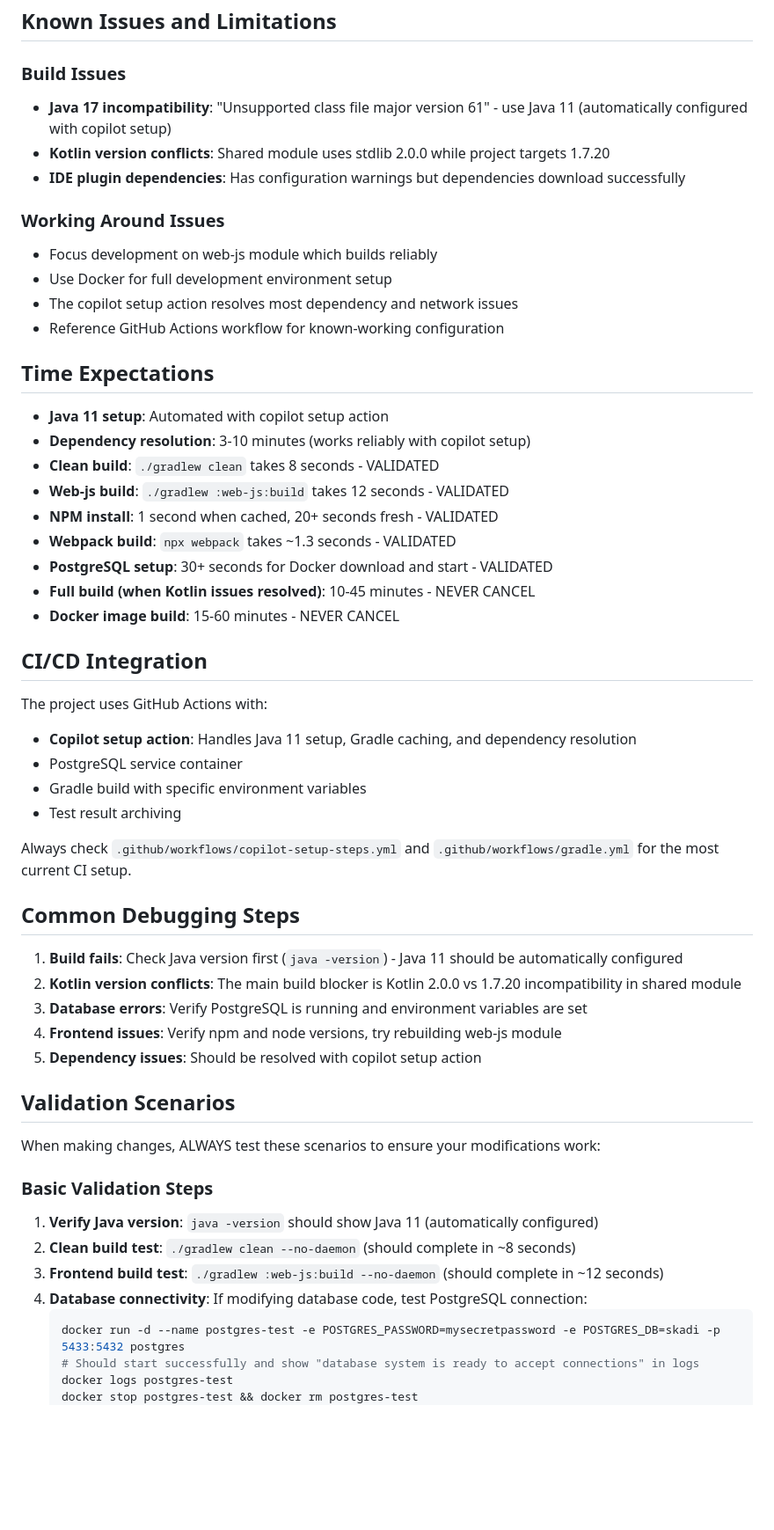
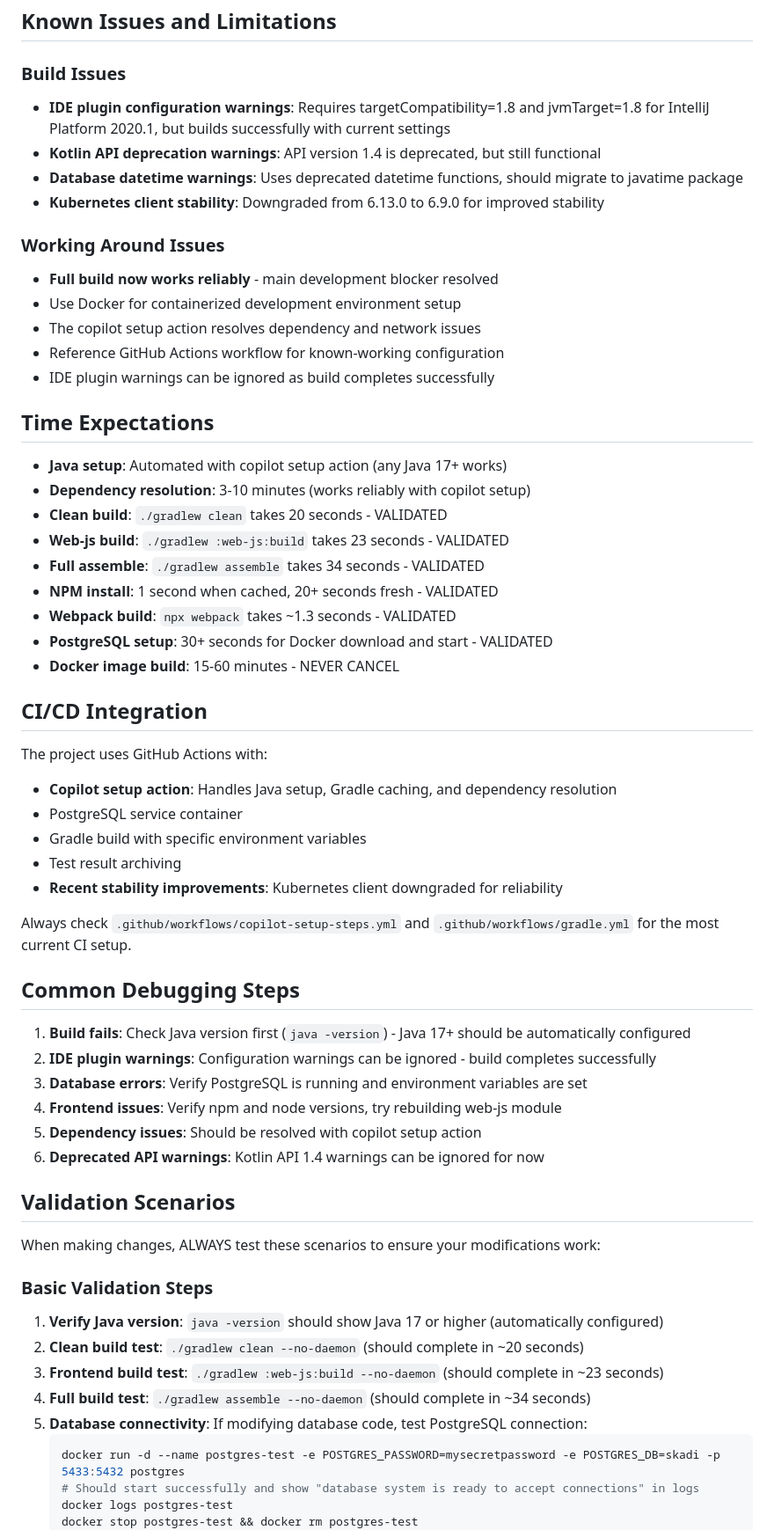
Before and after one commit to skadi-cloud/cinema, a Markdown page: .github/copilot-instructions.md, the part around one of its changes. Shown at 88% size. GitHub-like rendering; blank space fills up the shorter version.

Commit message:
Update copilot instructions for working build system after master merge
Co-authored-by: coolya <407216+coolya@users.noreply.github.com>

````diff
--- a/.github/copilot-instructions.md
+++ b/.github/copilot-instructions.md
@@ -113,52 +115,57 @@ With the copilot setup action, dependency resolution works reliably. Recommended
 ## Known Issues and Limitations
 
 ### Build Issues
-- **Java 17 incompatibility**: "Unsupported class file major version 61" - use Java 11 (automatically configured with copilot setup)
-- **Kotlin version conflicts**: Shared module uses stdlib 2.0.0 while project targets 1.7.20
-- **IDE plugin dependencies**: Has configuration warnings but dependencies download successfully
+- **IDE plugin configuration warnings**: Requires targetCompatibility=1.8 and jvmTarget=1.8 for IntelliJ Platform 2020.1, but builds successfully with current settings
+- **Kotlin API deprecation warnings**: API version 1.4 is deprecated, but still functional
+- **Database datetime warnings**: Uses deprecated datetime functions, should migrate to javatime package
+- **Kubernetes client stability**: Downgraded from 6.13.0 to 6.9.0 for improved stability
 
 ### Working Around Issues
-- Focus development on web-js module which builds reliably
-- Use Docker for full development environment setup
-- The copilot setup action resolves most dependency and network issues
+- **Full build now works reliably** - main development blocker resolved
+- Use Docker for containerized development environment setup
+- The copilot setup action resolves dependency and network issues
 - Reference GitHub Actions workflow for known-working configuration
+- IDE plugin warnings can be ignored as build completes successfully
 
 ## Time Expectations
-- **Java 11 setup**: Automated with copilot setup action
+- **Java setup**: Automated with copilot setup action (any Java 17+ works)
 - **Dependency resolution**: 3-10 minutes (works reliably with copilot setup)
-- **Clean build**: `./gradlew clean` takes 8 seconds - VALIDATED
-- **Web-js build**: `./gradlew :web-js:build` takes 12 seconds - VALIDATED
+- **Clean build**: `./gradlew clean` takes 20 seconds - VALIDATED
+- **Web-js build**: `./gradlew :web-js:build` takes 23 seconds - VALIDATED
+- **Full assemble**: `./gradlew assemble` takes 34 seconds - VALIDATED
 - **NPM install**: 1 second when cached, 20+ seconds fresh - VALIDATED
 - **Webpack build**: `npx webpack` takes ~1.3 seconds - VALIDATED
 - **PostgreSQL setup**: 30+ seconds for Docker download and start - VALIDATED
-- **Full build (when Kotlin issues resolved)**: 10-45 minutes - NEVER CANCEL
 - **Docker image build**: 15-60 minutes - NEVER CANCEL
 
 ## CI/CD Integration
 The project uses GitHub Actions with:
-- **Copilot setup action**: Handles Java 11 setup, Gradle caching, and dependency resolution
+- **Copilot setup action**: Handles Java setup, Gradle caching, and dependency resolution
 - PostgreSQL service container
 - Gradle build with specific environment variables
 - Test result archiving
+- **Recent stability improvements**: Kubernetes client downgraded for reliability
 
 Always check `.github/workflows/copilot-setup-steps.yml` and `.github/workflows/gradle.yml` for the most current CI setup.
 
 ## Common Debugging Steps
-1. **Build fails**: Check Java version first (`java -version`) - Java 11 should be automatically configured
-2. **Kotlin version conflicts**: The main build blocker is Kotlin 2.0.0 vs 1.7.20 incompatibility in shared module
+1. **Build fails**: Check Java version first (`java -version`) - Java 17+ should be automatically configured
+2. **IDE plugin warnings**: Configuration warnings can be ignored - build completes successfully
 3. **Database errors**: Verify PostgreSQL is running and environment variables are set
 4. **Frontend issues**: Verify npm and node versions, try rebuilding web-js module
 5. **Dependency issues**: Should be resolved with copilot setup action
+6. **Deprecated API warnings**: Kotlin API 1.4 warnings can be ignored for now
 
 ## Validation Scenarios
 
 When making changes, ALWAYS test these scenarios to ensure your modifications work:
 
 ### Basic Validation Steps
-1. **Verify Java version**: `java -version` should show Java 11 (automatically configured)
-2. **Clean build test**: `./gradlew clean --no-daemon` (should complete in ~8 seconds)
-3. **Frontend build test**: `./gradlew :web-js:build --no-daemon` (should complete in ~12 seconds)
-4. **Database connectivity**: If modifying database code, test PostgreSQL connection:
+1. **Verify Java version**: `java -version` should show Java 17 or higher (automatically configured)
+2. **Clean build test**: `./gradlew clean --no-daemon` (should complete in ~20 seconds)
+3. **Frontend build test**: `./gradlew :web-js:build --no-daemon` (should complete in ~23 seconds)
+4. **Full build test**: `./gradlew assemble --no-daemon` (should complete in ~34 seconds)
+5. **Database connectivity**: If modifying database code, test PostgreSQL connection:
    ```bash
    docker run -d --name postgres-test -e POSTGRES_PASSWORD=mysecretpassword -e POSTGRES_DB=skadi -p 5433:5432 postgres
    # Should start successfully and show "database system is ready to accept connections" in logs
````
Also changed, not shown: other parts of .github/copilot-instructions.md (+24 -20 lines).
